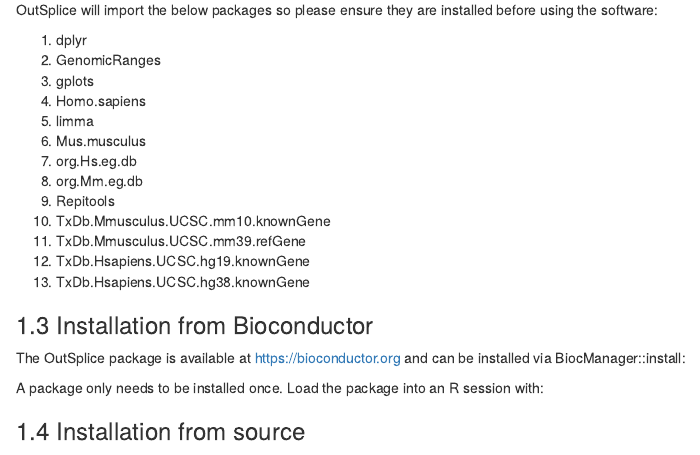
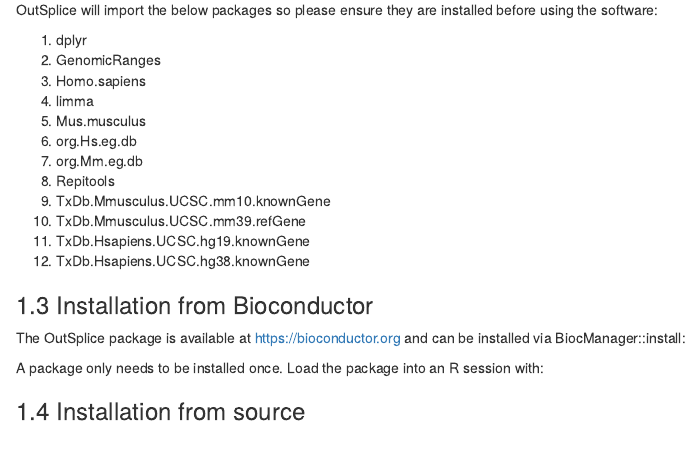
Before and after one commit to GuoLabUCSD/OutSplice, an R Markdown document (vignettes/OutSplice.Rmd): the page in a window 1100 px wide, from 520 px down. Rendered offline with R 4.5, knitr and Pandoc, with nearby package versions; some code elsewhere in the file could not run offline.

Commit message:
Add files via upload

```diff
--- a/vignettes/OutSplice.Rmd
+++ b/vignettes/OutSplice.Rmd
@@ -43,17 +43,16 @@
 
 1. dplyr
 2. GenomicRanges
-3. gplots
-4. Homo.sapiens
-5. limma
-6. Mus.musculus
-7. org.Hs.eg.db
-8. org.Mm.eg.db
-9. Repitools
-10. TxDb.Mmusculus.UCSC.mm10.knownGene
-11. TxDb.Mmusculus.UCSC.mm39.refGene
-12. TxDb.Hsapiens.UCSC.hg19.knownGene
-13. TxDb.Hsapiens.UCSC.hg38.knownGene
+3. Homo.sapiens
+4. limma
+5. Mus.musculus
+6. org.Hs.eg.db
+7. org.Mm.eg.db
+8. Repitools
+9. TxDb.Mmusculus.UCSC.mm10.knownGene
+10. TxDb.Mmusculus.UCSC.mm39.refGene
+11. TxDb.Hsapiens.UCSC.hg19.knownGene
+12. TxDb.Hsapiens.UCSC.hg38.knownGene
 
 ### 1.3 Installation from Bioconductor
 The OutSplice package is available at https://bioconductor.org and can be
```
Also changed, not shown: 1 other file.
